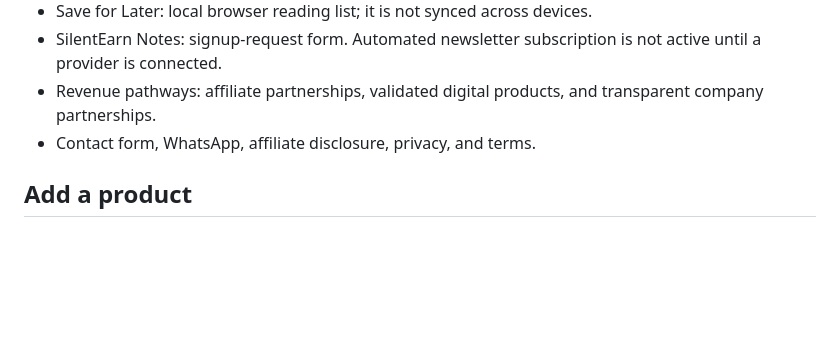
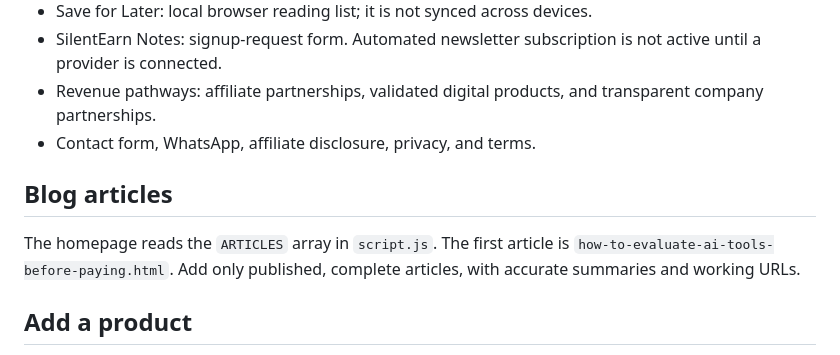
Before and after one commit to book-boy-studio/SilentEarn, a Markdown page: README.md, the part around the change. Rendered like a GitHub page; blank space fills up the shorter version.

Commit message:
Document published article and blog editing workflow

```diff
--- a/README.md
+++ b/README.md
@@ -19,6 +19,9 @@ SilentEarn is a blogging-first digital publishing and product-discovery brand fo
 - SilentEarn Notes: signup-request form. Automated newsletter subscription is not active until a provider is connected.
 - Revenue pathways: affiliate partnerships, validated digital products, and transparent company partnerships.
 - Contact form, WhatsApp, affiliate disclosure, privacy, and terms.
+
+## Blog articles
+The homepage reads the `ARTICLES` array in `script.js`. The first article is `how-to-evaluate-ai-tools-before-paying.html`. Add only published, complete articles, with accurate summaries and working URLs.
 
 ## Add a product
 Edit the `PRODUCTS` array near the top of `script.js`. Do not add fake data or placeholders as if they are published products. Each real product can include:
```
